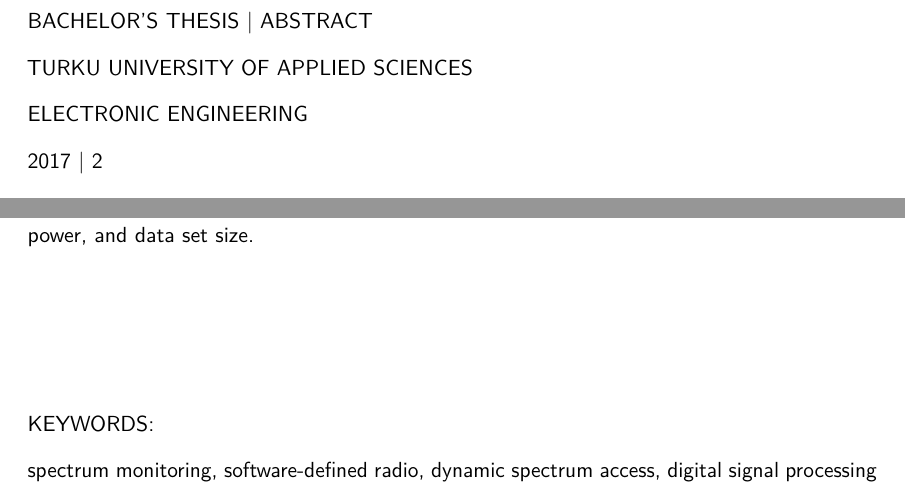
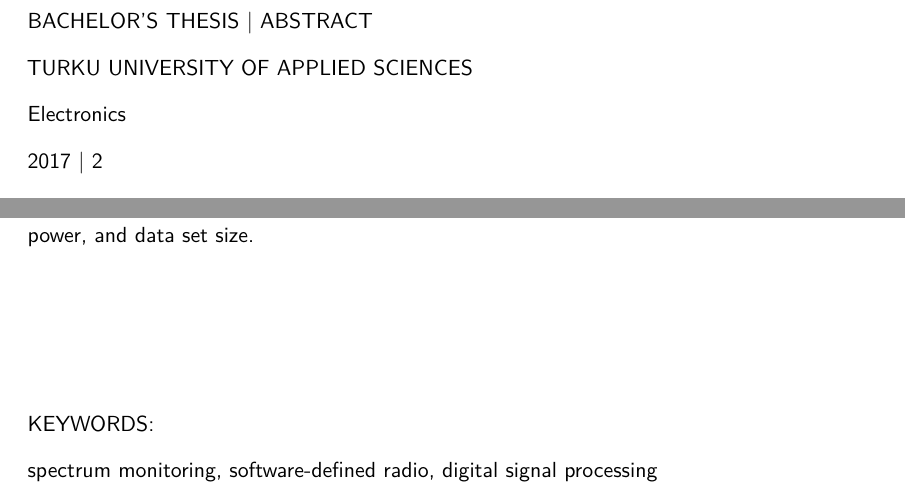
Before and after one commit to jarmokivekas/tuamk-thesis, a LaTeX thesis (doc/thesis.tex, which reads doc/abstract.tex): two parts of page 2 of 7, joined at a grey line, cut so that both start at the same text. Compiled offline with pdfLaTeX.

Commit message:
fix(abstract): unify keywords, use correct case in header

```diff
--- a/doc/abstract.tex
+++ b/doc/abstract.tex
@@ -2,7 +2,7 @@ BACHELOR'S THESIS | ABSTRACT
 
 TURKU UNIVERSITY OF APPLIED SCIENCES
 
-ELECTRONIC ENGINEERING
+Electronics
 
 2017 | \pageref{LastPage}
 
@@ -36,7 +36,7 @@ and data set size.
 
 KEYWORDS:
 
-spectrum monitoring, software-defined radio, dynamic spectrum access, digital signal processing
+spectrum monitoring, software-defined radio, digital signal processing
 
 %%%%%%%%%%%%%%%%%%%%%%%%%%%%%%%%%%%%%%%%%%
 %%%%%%%%%%%%%%%%%%%%%%%%%%%%%%%%%%%%%%%%%%
```
Also changed, not shown: doc/abstract.tex (2 more changed lines).
